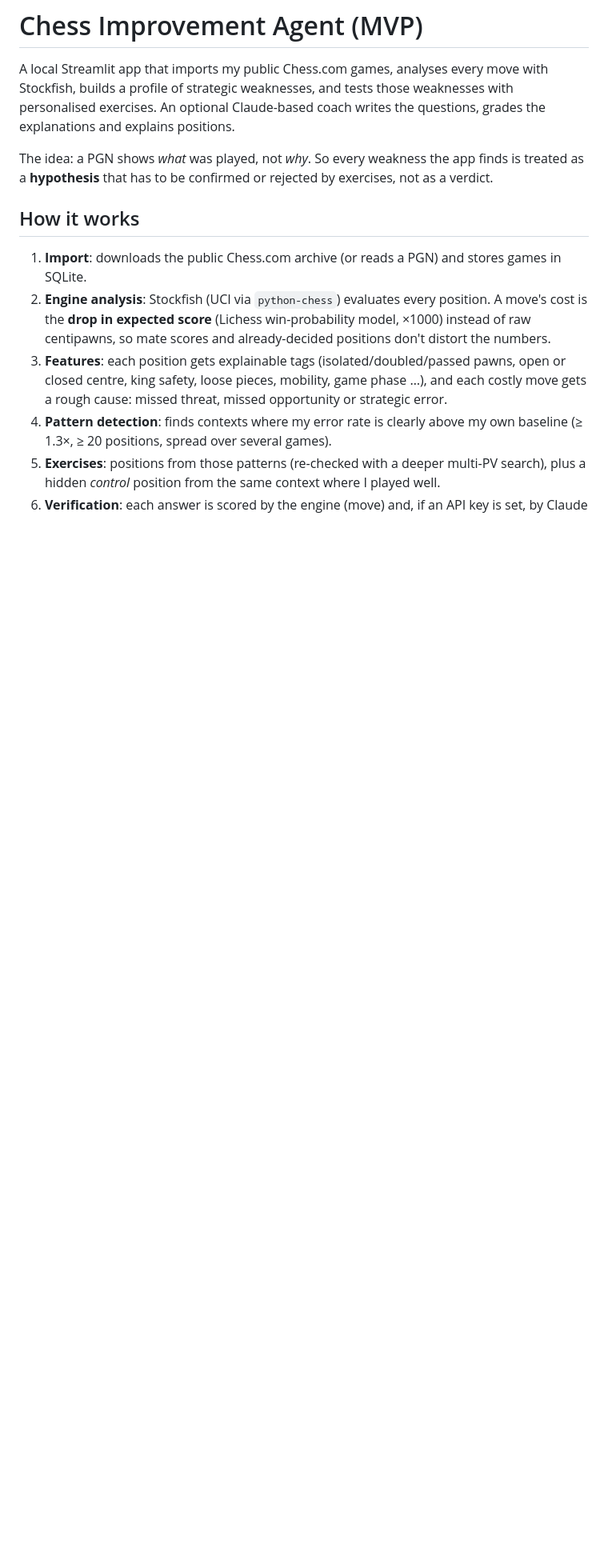
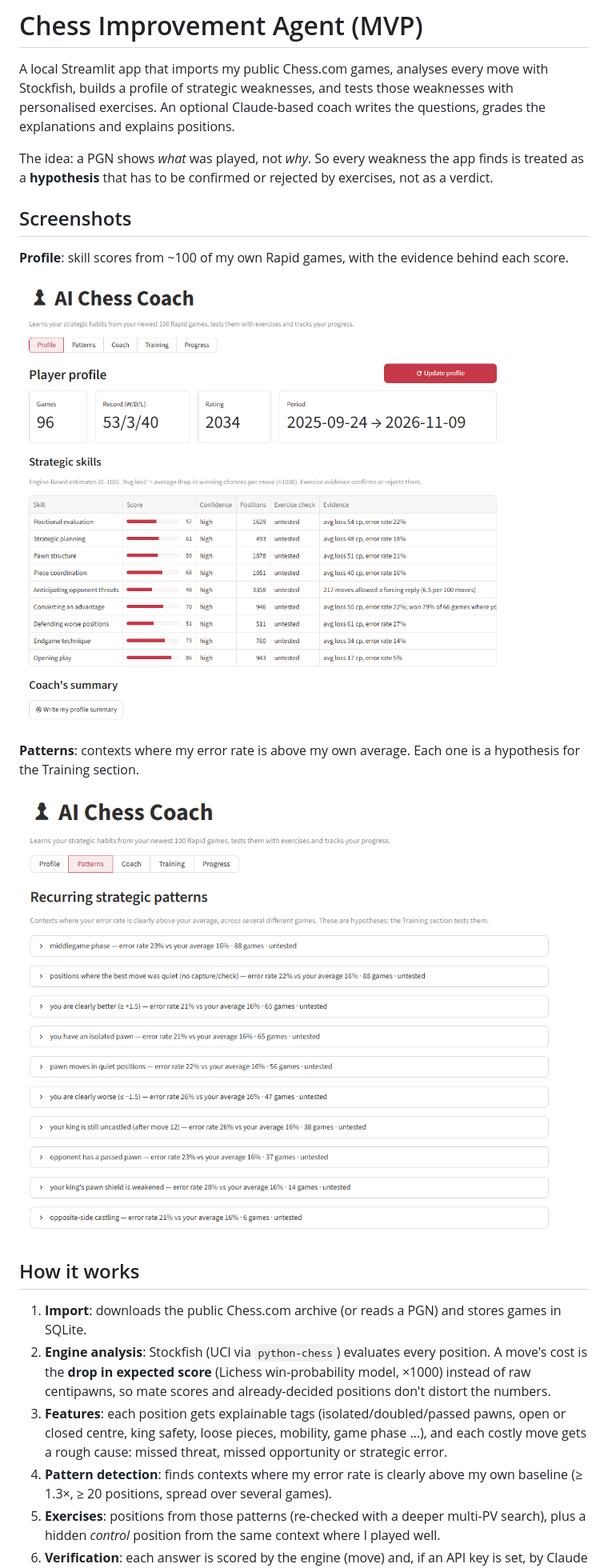
Before and after one commit to ilaydasalt/chess-improvement-agent, a Markdown page: README.md, the part around one of its changes. Shown at 80% size. GitHub-like rendering; pictures changed too: docs/screenshots/patterns.png (added), docs/screenshots/profile.png (added); blank space fills up the shorter version.

Commit message:
README: add screenshots and AI assistance note
Co-Authored-By: Claude Opus 5.5 <noreply@anthropic.com>

```diff
--- a/README.md
+++ b/README.md
@@ -3,6 +3,16 @@
 A local Streamlit app that imports my public Chess.com games, analyses every move with Stockfish, builds a profile of strategic weaknesses, and tests those weaknesses with personalised exercises. An optional Claude-based coach writes the questions, grades the explanations and explains positions.
 
 The idea: a PGN shows *what* was played, not *why*. So every weakness the app finds is treated as a **hypothesis** that has to be confirmed or rejected by exercises, not as a verdict.
+
+## Screenshots
+
+**Profile**: skill scores from ~100 of my own Rapid games, with the evidence behind each score.
+
+![Profile](docs/screenshots/profile.png)
+
+**Patterns**: contexts where my error rate is above my own average. Each one is a hypothesis for the Training section.
+
+![Patterns](docs/screenshots/patterns.png)
 
 ## How it works
 
```
Also changed, not shown: other parts of README.md (+4 -0 lines).
